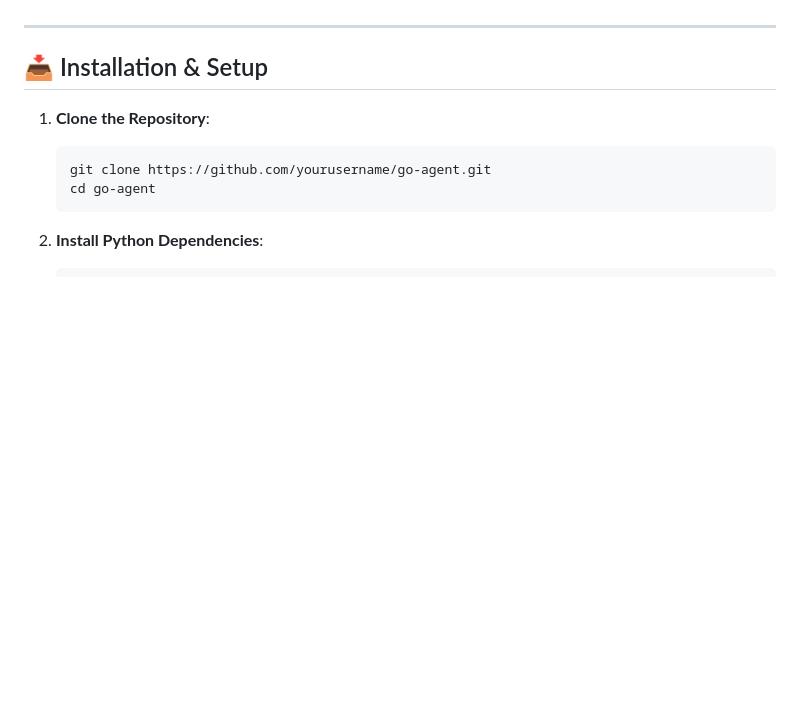
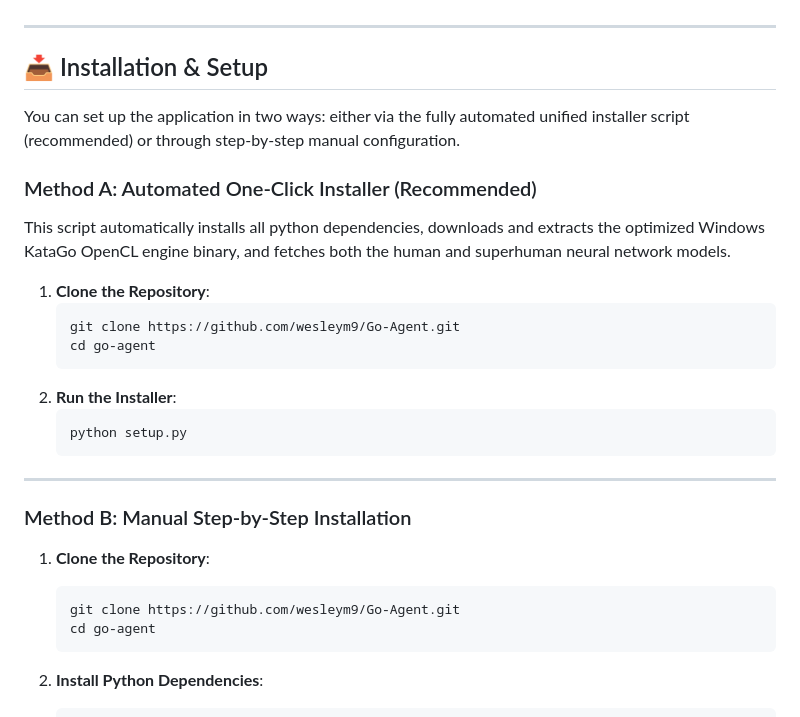
Before and after one commit to wesleym9/Go-Agent, a Markdown page: README.md, the part around the change. Rendered like a GitHub page; blank space fills up the shorter version.

Commit message:
docs: update README with Method A (automated) and Method B (manual) installation guides

````diff
--- a/README.md
+++ b/README.md
@@ -60,9 +60,28 @@ A state-of-the-art, mathematically precise, and aesthetically premium Go (Weiqi/
 
 ## 📥 Installation & Setup
 
+You can set up the application in two ways: either via the fully automated unified installer script (recommended) or through step-by-step manual configuration.
+
+### Method A: Automated One-Click Installer (Recommended)
+This script automatically installs all python dependencies, downloads and extracts the optimized Windows KataGo OpenCL engine binary, and fetches both the human and superhuman neural network models.
+
 1.  **Clone the Repository**:
     ```bash
-    git clone https://github.com/yourusername/go-agent.git
+    git clone https://github.com/wesleym9/Go-Agent.git
+    cd go-agent
+    ```
+2.  **Run the Installer**:
+    ```bash
+    python setup.py
+    ```
+
+---
+
+### Method B: Manual Step-by-Step Installation
+
+1.  **Clone the Repository**:
+    ```bash
+    git clone https://github.com/wesleym9/Go-Agent.git
     cd go-agent
     ```
 
````
